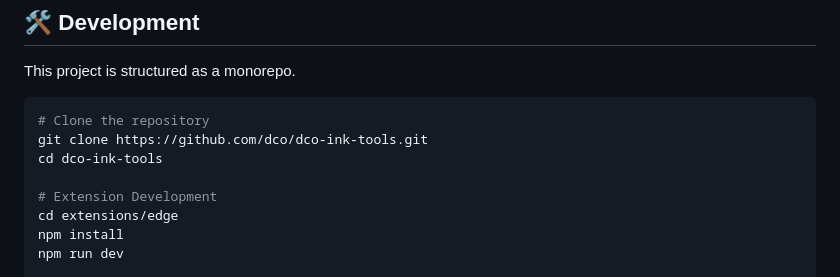
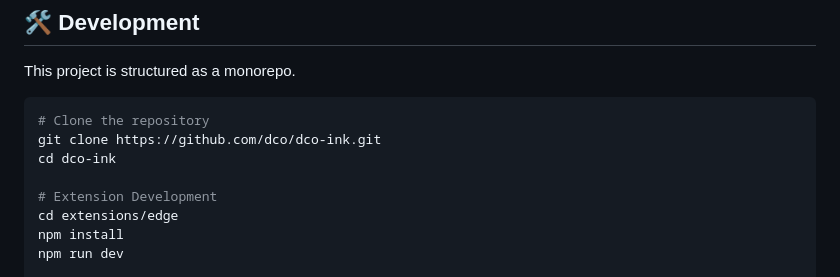
Before and after one commit to dco/dco-ink, a Markdown page: README.md, the part around the change. Drawn GitHub-style.

Commit message:
docs: update repository url to dco-ink

````diff
--- a/README.md
+++ b/README.md
@@ -100,8 +100,8 @@ This project is structured as a monorepo.
 
 ```bash
 # Clone the repository
-git clone https://github.com/dco/dco-ink-tools.git
-cd dco-ink-tools
+git clone https://github.com/dco/dco-ink.git
+cd dco-ink
 
 # Extension Development
 cd extensions/edge
````
